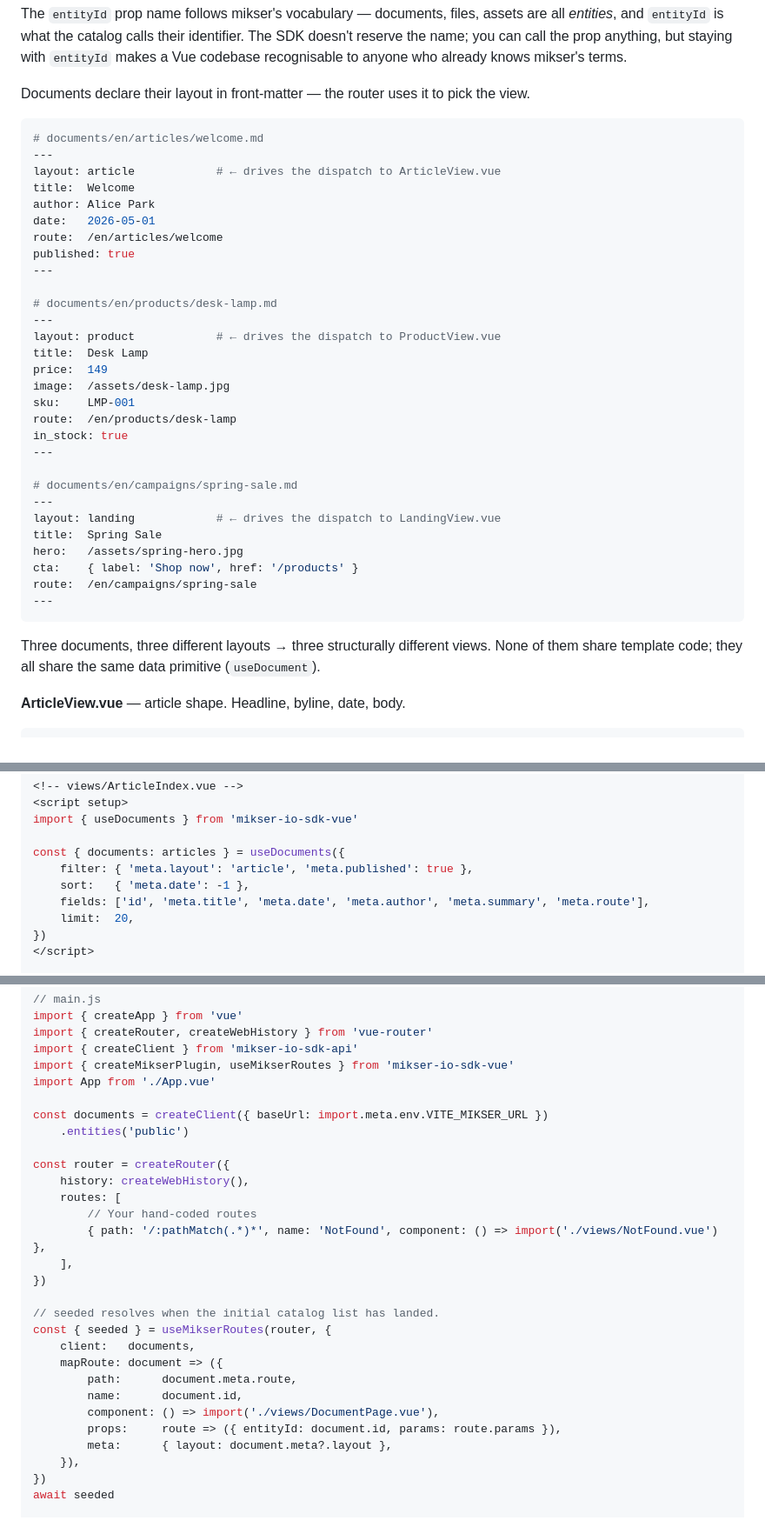
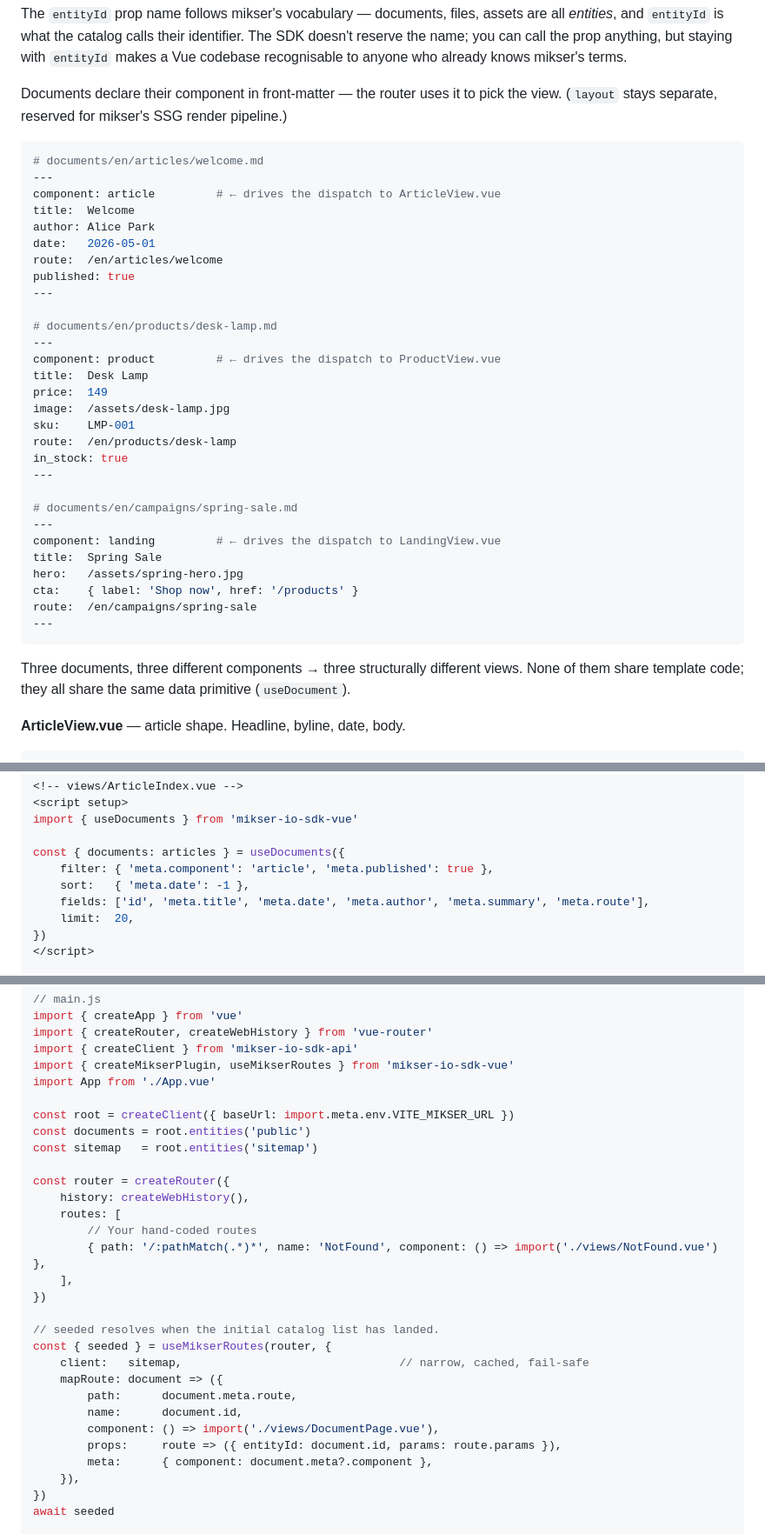
Before and after one commit to almero-digital-marketing/mikser-io-sdk-vue, a Markdown page: README.md, 3 parts joined by grey strips. Shown at 87% size. GitHub-like rendering.

````diff
--- a/README.md
+++ b/README.md
@@ -118,12 +127,12 @@ mapRoute receives a document   → its document.id is '/documents/en/articles/we
 
 The `entityId` prop name follows mikser's vocabulary — documents, files, assets are all *entities*, and `entityId` is what the catalog calls their identifier. The SDK doesn't reserve the name; you can call the prop anything, but staying with `entityId` makes a Vue codebase recognisable to anyone who already knows mikser's terms.
 
-Documents declare their layout in front-matter — the router uses it to pick the view.
+Documents declare their component in front-matter — the router uses it to pick the view. (`layout` stays separate, reserved for mikser's SSG render pipeline.)
 
 ```yaml
 # documents/en/articles/welcome.md
 ---
-layout: article            # ← drives the dispatch to ArticleView.vue
+component: article         # ← drives the dispatch to ArticleView.vue
 title:  Welcome
 author: Alice Park
 date:   2026-05-01
@@ -133,7 +142,7 @@ published: true
 
 # documents/en/products/desk-lamp.md
 ---
-layout: product            # ← drives the dispatch to ProductView.vue
+component: product         # ← drives the dispatch to ProductView.vue
 title:  Desk Lamp
 price:  149
 image:  /assets/desk-lamp.jpg
@@ -144,7 +153,7 @@ in_stock: true
 
 # documents/en/campaigns/spring-sale.md
 ---
-layout: landing            # ← drives the dispatch to LandingView.vue
+component: landing         # ← drives the dispatch to LandingView.vue
 title:  Spring Sale
 hero:   /assets/spring-hero.jpg
 cta:    { label: 'Shop now', href: '/products' }
@@ -152,7 +161,7 @@ route:  /en/campaigns/spring-sale
 ---
 ```
 
-Three documents, three different layouts → three structurally different views. None of them share template code; they all share the same data primitive (`useDocument`).
+Three documents, three different components → three structurally different views. None of them share template code; they all share the same data primitive (`useDocument`).
 
 **ArticleView.vue** — article shape. Headline, byline, date, body.
 
@@ -248,7 +257,7 @@ const { document: page } = useDocument(() => props.entityId)
 import { useDocuments } from 'mikser-io-sdk-vue'
 
 const { documents: articles } = useDocuments({
-    filter: { 'meta.layout': 'article', 'meta.published': true },
+    filter: { 'meta.component': 'article', 'meta.published': true },
     sort:   { 'meta.date': -1 },
     fields: ['id', 'meta.title', 'meta.date', 'meta.author', 'meta.summary', 'meta.route'],
     limit:  20,
@@ -311,8 +320,9 @@ import { createClient } from 'mikser-io-sdk-api'
 import { createMikserPlugin, useMikserRoutes } from 'mikser-io-sdk-vue'
 import App from './App.vue'
 
-const documents = createClient({ baseUrl: import.meta.env.VITE_MIKSER_URL })
-    .entities('public')
+const root = createClient({ baseUrl: import.meta.env.VITE_MIKSER_URL })
+const documents = root.entities('public')
+const sitemap   = root.entities('sitemap')
 
 const router = createRouter({
     history: createWebHistory(),
@@ -324,13 +334,13 @@ const router = createRouter({
 
 // seeded resolves when the initial catalog list has landed.
 const { seeded } = useMikserRoutes(router, {
-    client:   documents,
+    client:   sitemap,                                // narrow, cached, fail-safe
     mapRoute: document => ({
         path:      document.meta.route,
         name:      document.id,
         component: () => import('./views/DocumentPage.vue'),
         props:     route => ({ entityId: document.id, params: route.params }),
-        meta:      { layout: document.meta?.layout },
+        meta:      { component: document.meta?.component },
     }),
 })
 await seeded
````
Also changed, not shown: other parts of README.md (+27 -14 lines).
